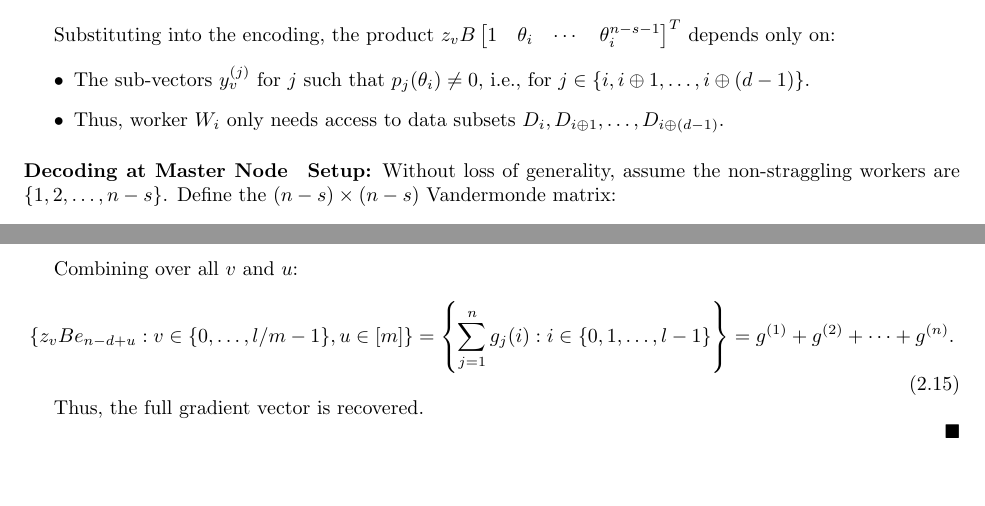
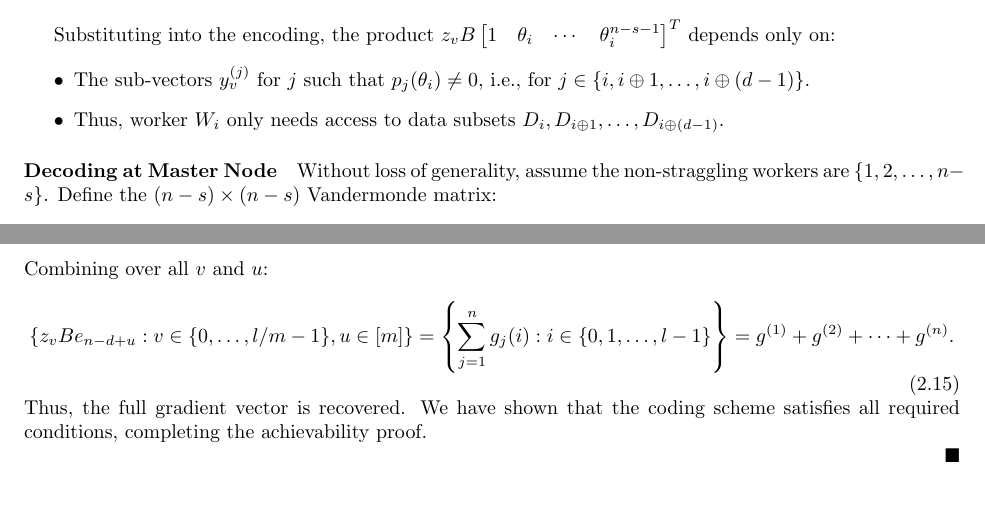
Before and after one commit to jaymehta132/ErrorCorrectingCodes, a LaTeX thesis (Report/main.tex): two parts of pages 8 and 9 of 9, joined at a grey line, cut so that both start at the same text, the shorter picture padded with empty space. Compiled offline with pdfLaTeX.

Commit message:
minor corrections

```diff
--- a/Report/main.tex
+++ b/Report/main.tex
@@ -421,7 +421,7 @@ To prove the reverse direction, we construct a coding scheme for $n = k$ such th
     \end{itemize}
 
     \paragraph{Decoding at Master Node}
-    \textbf{Setup:} Without loss of generality, assume the non-straggling workers are $\{1, 2, \ldots, n-s\}$. Define the $(n-s) \times (n-s)$ Vandermonde matrix:
+     Without loss of generality, assume the non-straggling workers are $\{1, 2, \ldots, n-s\}$. Define the $(n-s) \times (n-s)$ Vandermonde matrix:
 
     \begin{equation}
     A :=
@@ -451,12 +451,12 @@ To prove the reverse direction, we construct a coding scheme for $n = k$ such th
     z_v B e_{n-d+u} = \sum_{j=1}^{n} g_j(vm + u - 1) \quad \text{for all } v \in \{0, 1, \ldots, l/m-1\}, u \in [m].
     \end{equation}
 
-    Combining over all $v$ and $u$:
+    \noindent Combining over all $v$ and $u$:
     \begin{equation}
     \left\{ z_v B e_{n-d+u} : v \in \{0, \ldots, l/m-1\}, u \in [m] \right\} = \left\{ \sum_{j=1}^n g_j(i) : i \in \{0, 1, \ldots, l-1\} \right\} = g^{(1)} + g^{(2)} + \cdots + g^{(n)}.
     \end{equation}
 
-    Thus, the full gradient vector is recovered.
+    \noindent Thus, the full gradient vector is recovered. We have shown that the coding scheme satisfies all required conditions, completing the achievability proof.
 
 \end{proof}
 
```
Also changed, not shown: Report/main.pdf, Report/main.tex (2 more changed lines), 3 other files.
